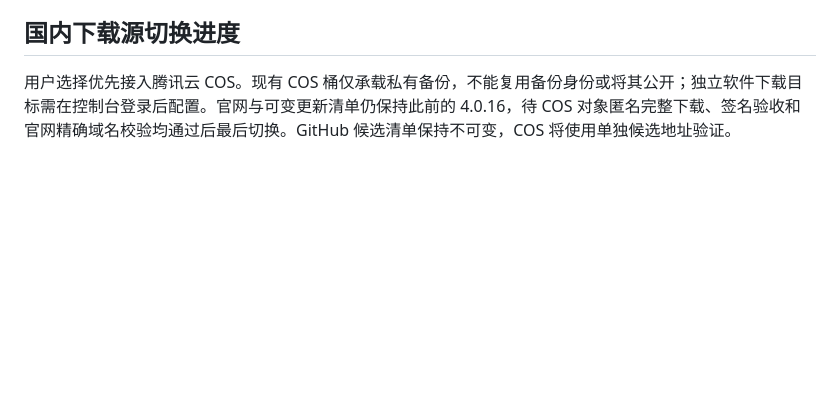
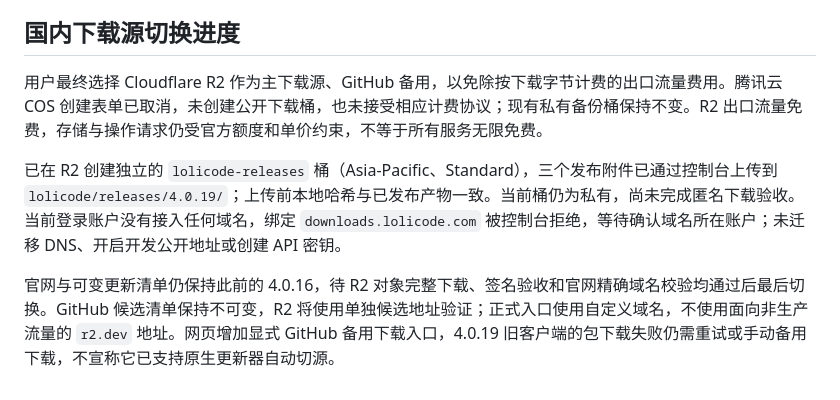
Before and after one commit to treasureGrove/LoliCode, a Markdown page: docs/guides/lolicode-4.0.19-delivery.md, the part around the change. Drawn GitHub-style; blank space fills up the shorter version.

Commit message:
Record R2 distribution choice and private upload checkpoint

```diff
--- a/docs/guides/lolicode-4.0.19-delivery.md
+++ b/docs/guides/lolicode-4.0.19-delivery.md
@@ -28,4 +28,8 @@
 
 ## 国内下载源切换进度
 
-用户选择优先接入腾讯云 COS。现有 COS 桶仅承载私有备份，不能复用备份身份或将其公开；独立软件下载目标需在控制台登录后配置。官网与可变更新清单仍保持此前的 4.0.16，待 COS 对象匿名完整下载、签名验收和官网精确域名校验均通过后最后切换。GitHub 候选清单保持不可变，COS 将使用单独候选地址验证。
+用户最终选择 Cloudflare R2 作为主下载源、GitHub 备用，以免除按下载字节计费的出口流量费用。腾讯云 COS 创建表单已取消，未创建公开下载桶，也未接受相应计费协议；现有私有备份桶保持不变。R2 出口流量免费，存储与操作请求仍受官方额度和单价约束，不等于所有服务无限免费。
+
+已在 R2 创建独立的 `lolicode-releases` 桶（Asia-Pacific、Standard），三个发布附件已通过控制台上传到 `lolicode/releases/4.0.19/`；上传前本地哈希与已发布产物一致。当前桶仍为私有，尚未完成匿名下载验收。当前登录账户没有接入任何域名，绑定 `downloads.lolicode.com` 被控制台拒绝，等待确认域名所在账户；未迁移 DNS、开启开发公开地址或创建 API 密钥。
+
+官网与可变更新清单仍保持此前的 4.0.16，待 R2 对象完整下载、签名验收和官网精确域名校验均通过后最后切换。GitHub 候选清单保持不可变，R2 将使用单独候选地址验证；正式入口使用自定义域名，不使用面向非生产流量的 `r2.dev` 地址。网页增加显式 GitHub 备用下载入口，4.0.19 旧客户端的包下载失败仍需重试或手动备用下载，不宣称它已支持原生更新器自动切源。
```
